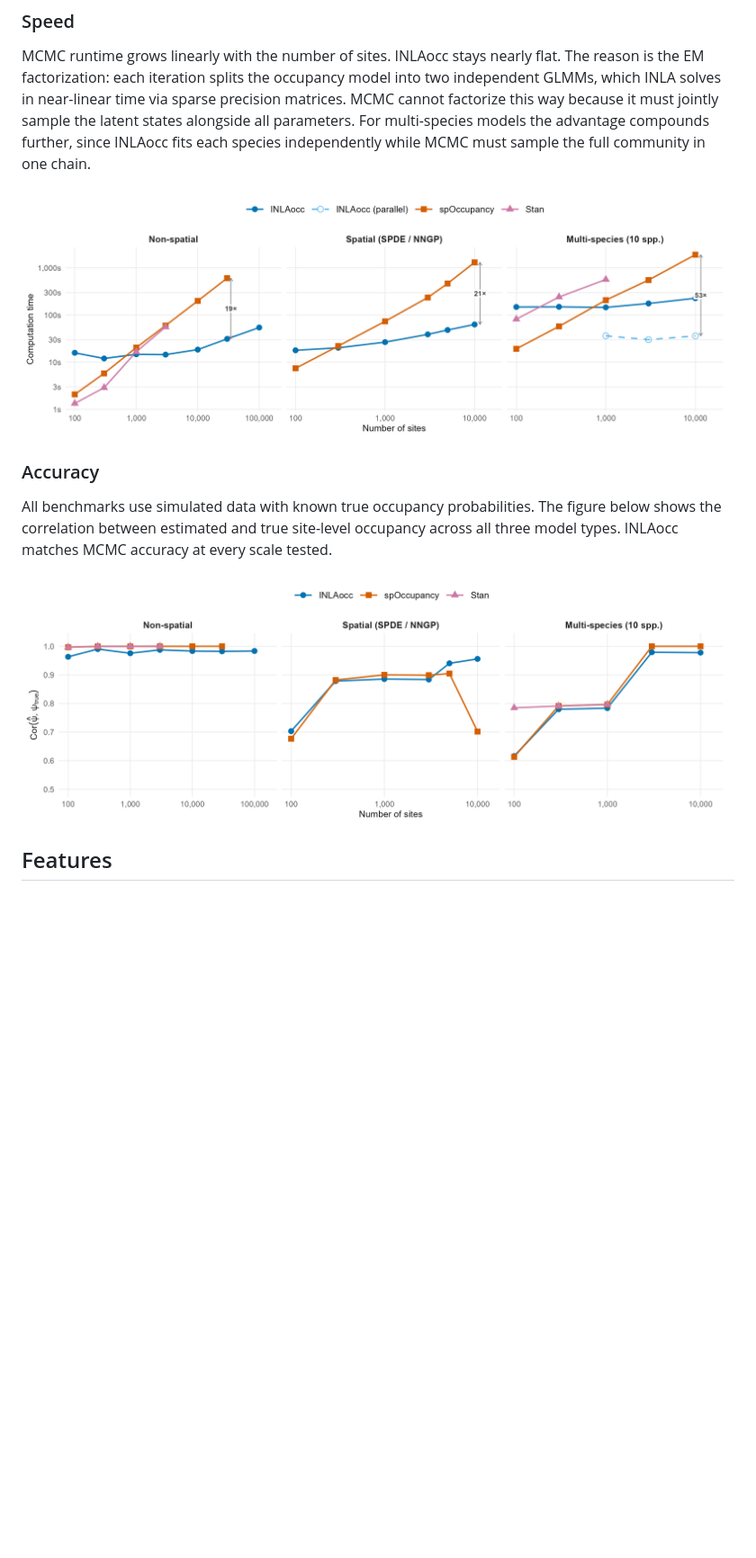
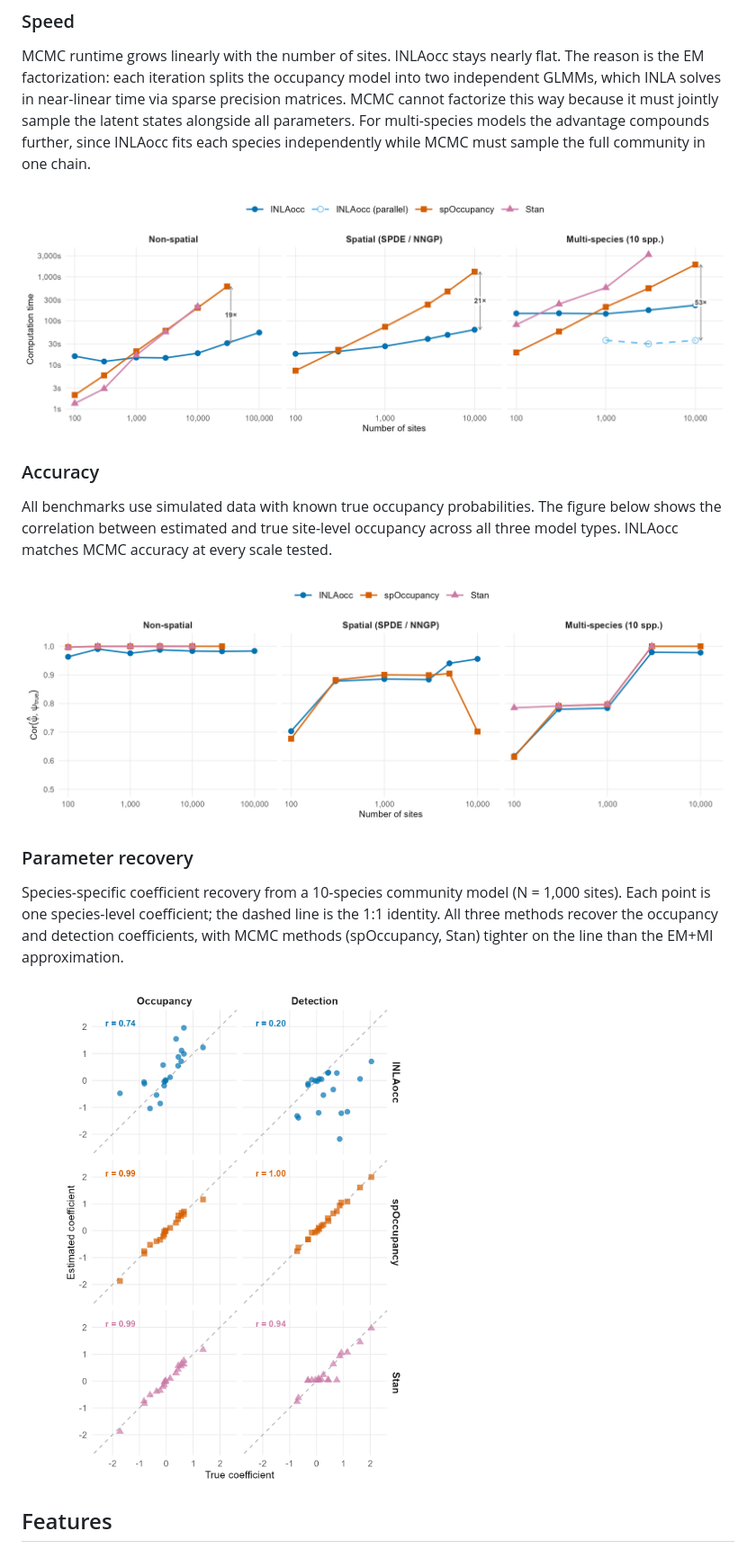
Before and after one commit to gcol33/INLAocc, a Markdown page: README.md, the part around the change. Shown at 90% size. GitHub-like rendering; pictures changed too: man/figures/accuracy.png, man/figures/benchmark.png, man/figures/parameters.png (added); blank space fills up the shorter version.

Commit message:
Add parameter recovery figure and extend Stan to larger N
- Parameter recovery: estimated vs true species-specific coefficients
  for a 10-species community (N=1000). spOcc/Stan track 1:1 closely;
  INLAocc shows more scatter (EM approximation limitation on coefficients,
  while psi recovery remains strong).
- Stan extended: non-spatial N=10000 (211s), multi-species N=3000 (3185s).
  Stan lines now span the same N range as other methods in all panels.
- Accuracy figure updated with complete Stan data points.

Co-Authored-By: Claude Opus 4.6 (1M context) <noreply@anthropic.com>

```diff
--- a/README.md
+++ b/README.md
@@ -44,6 +44,12 @@ MCMC runtime grows linearly with the number of sites. INLAocc stays nearly flat.
 All benchmarks use simulated data with known true occupancy probabilities. The figure below shows the correlation between estimated and true site-level occupancy across all three model types. INLAocc matches MCMC accuracy at every scale tested.
 
 ![Correlation between estimated and true occupancy probabilities on simulated data. All three methods recover the truth comparably; the EM+MI approximation does not sacrifice accuracy for speed.](man/figures/accuracy.png)
+
+### Parameter recovery
+
+Species-specific coefficient recovery from a 10-species community model (N = 1,000 sites). Each point is one species-level coefficient; the dashed line is the 1:1 identity. All three methods recover the occupancy and detection coefficients, with MCMC methods (spOccupancy, Stan) tighter on the line than the EM+MI approximation.
+
+![Estimated vs true species-specific occupancy and detection coefficients from a 10-species community simulation. spOccupancy and Stan track the 1:1 line closely; INLAocc shows more scatter, reflecting the EM approximation. Occupancy probability recovery (previous figure) is less affected because psi integrates over the full linear predictor.](man/figures/parameters.png)
 
 ## Features
 
```
Also changed, not shown: 9 other files.
